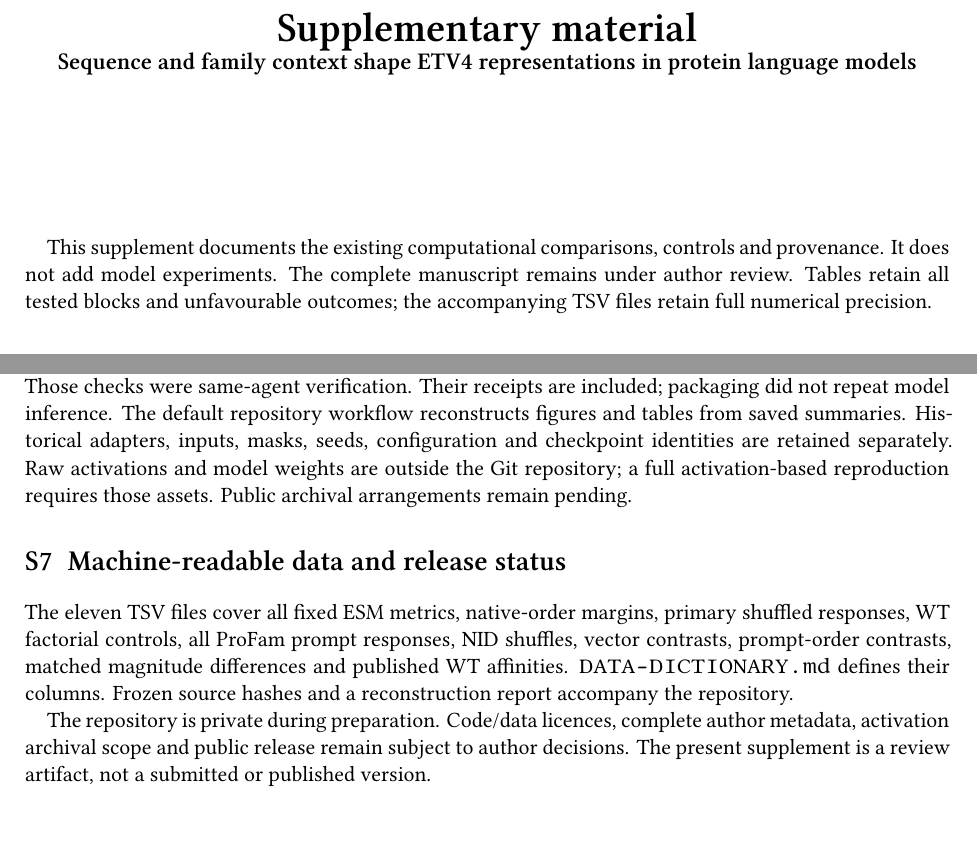
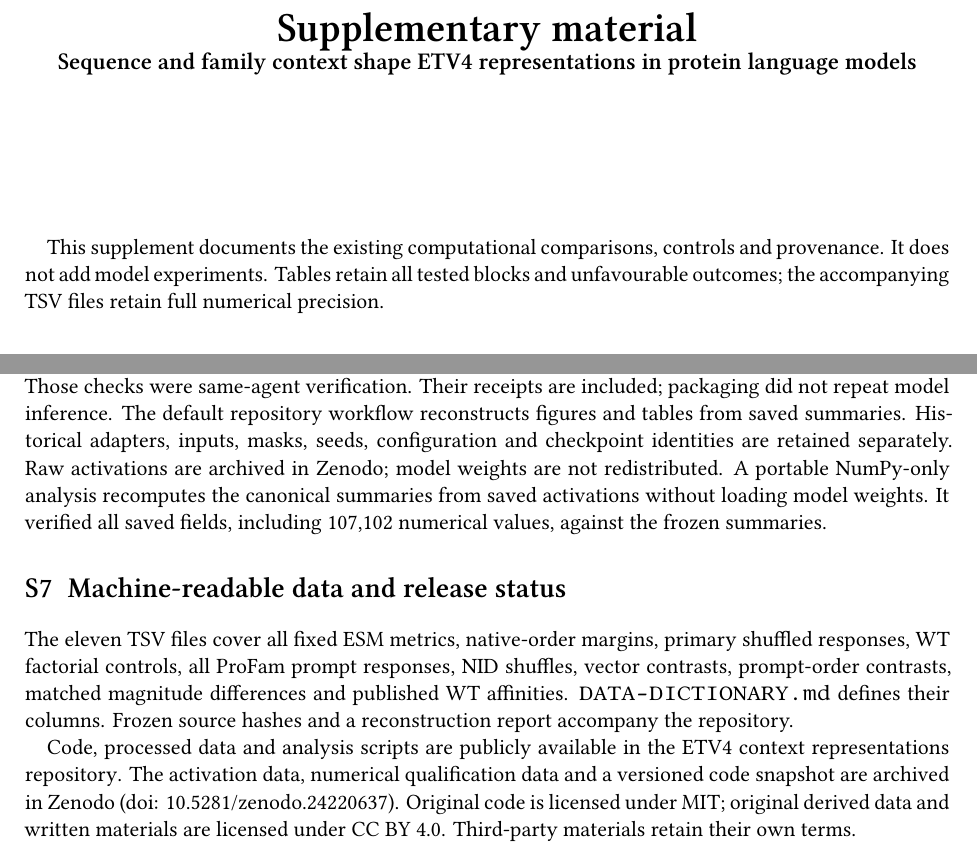
Before and after one commit to amoyag/etv4-context-representations, a LaTeX document (supplement/main.tex): two parts of pages 1 and 6 of 6, joined at a grey line, cut so that both start at the same text. Compiled offline with XeLaTeX.

Commit message:
Link published Zenodo data and finalize supplement release statements

```diff
--- a/supplement/main.tex
+++ b/supplement/main.tex
@@ -11,7 +11,7 @@
 \title{Supplementary material\\\large Sequence and family context shape ETV4 representations in protein language models}
 \author{}\date{}
 \begin{document}\maketitle
-This supplement documents the existing computational comparisons, controls and provenance. It does not add model experiments. The complete manuscript remains under author review. Tables retain all tested blocks and unfavourable outcomes; the accompanying TSV files retain full numerical precision.
+This supplement documents the existing computational comparisons, controls and provenance. It does not add model experiments. Tables retain all tested blocks and unfavourable outcomes; the accompanying TSV files retain full numerical precision.
 \section{Biological regions, constructs and observations}
 Human ETV4 uses native UniProt P43268 sequence version 3. Region names follow the manuscript. NID is predominantly disordered; CID includes the inhibitory H4 helix and is not wholly disordered. ETS + CID (337--436) also includes the two-residue junction. Shortened CID denotes 421--430. The published observations are from Currie et al., \emph{Nucleic Acids Research} 45, 2223--2241 (2017), \href{https://doi.org/10.1093/nar/gkx068}{doi:10.1093/nar/gkx068}, including Supplementary Tables S1, S3 and S10. They are biological reference observations, not outputs of the protein models.
 
@@ -220,9 +220,9 @@ Original ESM-2 650M and ProFam inference used float32 on Apple MPS with CPU qual
 
 There were 217 biological/control forwards for each ESM model and 277 for ProFam. The 3B artificial qualification was a separate 20-forward job. These counts are computational workloads, not independent samples. The follow-up was motivated by the 650M result and is not an independent confirmation or an isolated parameter-count comparison.
 
-Separate arithmetic implementations previously checked 78,789 original and 28,311 follow-up values. Those checks were same-agent verification. Their receipts are included; packaging did not repeat model inference. The default repository workflow reconstructs figures and tables from saved summaries. Historical adapters, inputs, masks, seeds, configuration and checkpoint identities are retained separately. Raw activations and model weights are outside the Git repository; a full activation-based reproduction requires those assets. Public archival arrangements remain pending.
+Separate arithmetic implementations previously checked 78,789 original and 28,311 follow-up values. Those checks were same-agent verification. Their receipts are included; packaging did not repeat model inference. The default repository workflow reconstructs figures and tables from saved summaries. Historical adapters, inputs, masks, seeds, configuration and checkpoint identities are retained separately. Raw activations are archived in Zenodo; model weights are not redistributed. A portable NumPy-only analysis recomputes the canonical summaries from saved activations without loading model weights. It verified all saved fields, including 107,102 numerical values, against the frozen summaries.
 \section{Machine-readable data and release status}
 The eleven TSV files cover all fixed ESM metrics, native-order margins, primary shuffled responses, WT factorial controls, all ProFam prompt responses, NID shuffles, vector contrasts, prompt-order contrasts, matched magnitude differences and published WT affinities. \texttt{DATA-DICTIONARY.md} defines their columns. Frozen source hashes and a reconstruction report accompany the repository.
 
-The repository is private during preparation. Code/data licences, complete author metadata, activation archival scope and public release remain subject to author decisions. The present supplement is a review artifact, not a submitted or published version.
+Code, processed data and analysis scripts are publicly available in the \href{https://github.com/amoyag/etv4-context-representations}{ETV4 context representations repository}. The activation data, numerical qualification data and a versioned code snapshot are archived in \href{https://doi.org/10.5281/zenodo.24220637}{Zenodo (doi: 10.5281/zenodo.24220637)}. Original code is licensed under MIT; original derived data and written materials are licensed under CC BY 4.0. Third-party materials retain their own terms.
 \end{document}
```
Also changed, not shown: REPRODUCIBILITY.md (+2 -2 lines), RIGHTS-AND-RELEASE.md (+1 -1 lines), README.md, docs/etv4-supplement.pdf, 2 other files.
